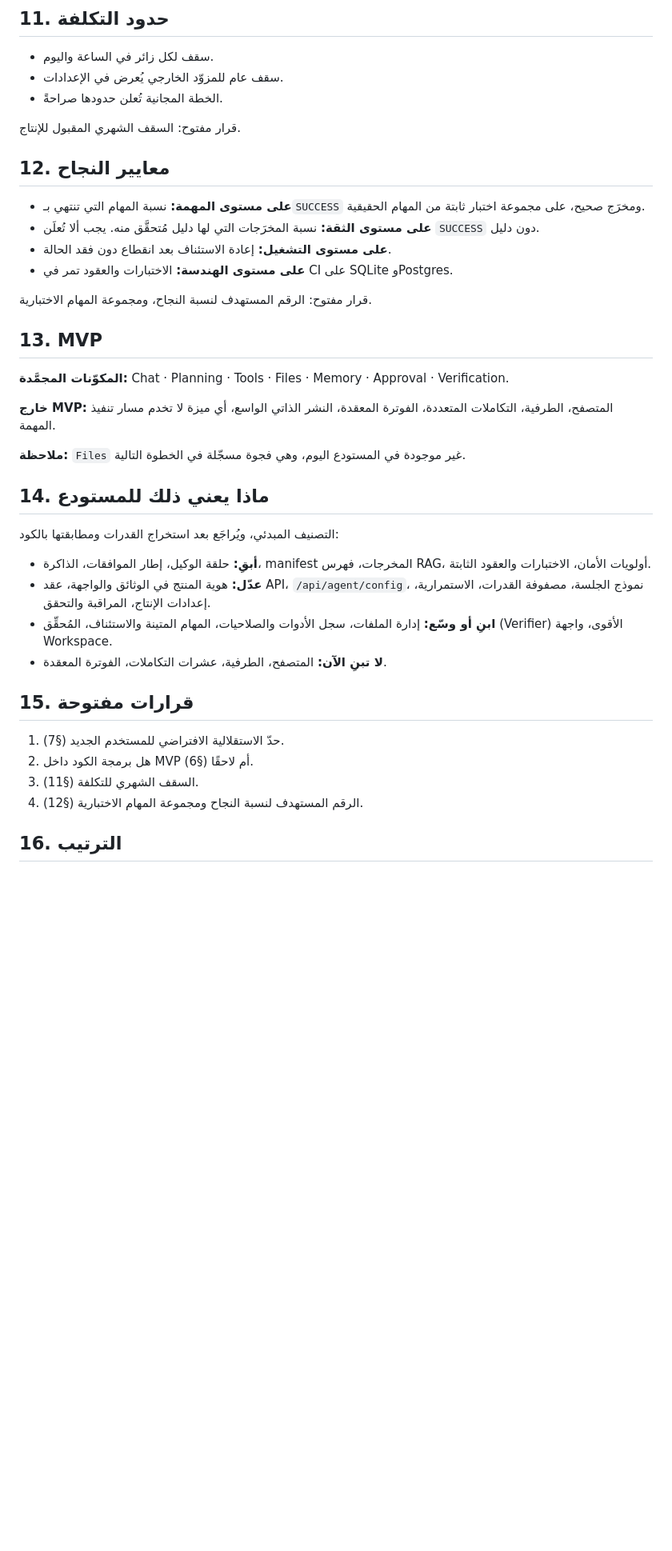
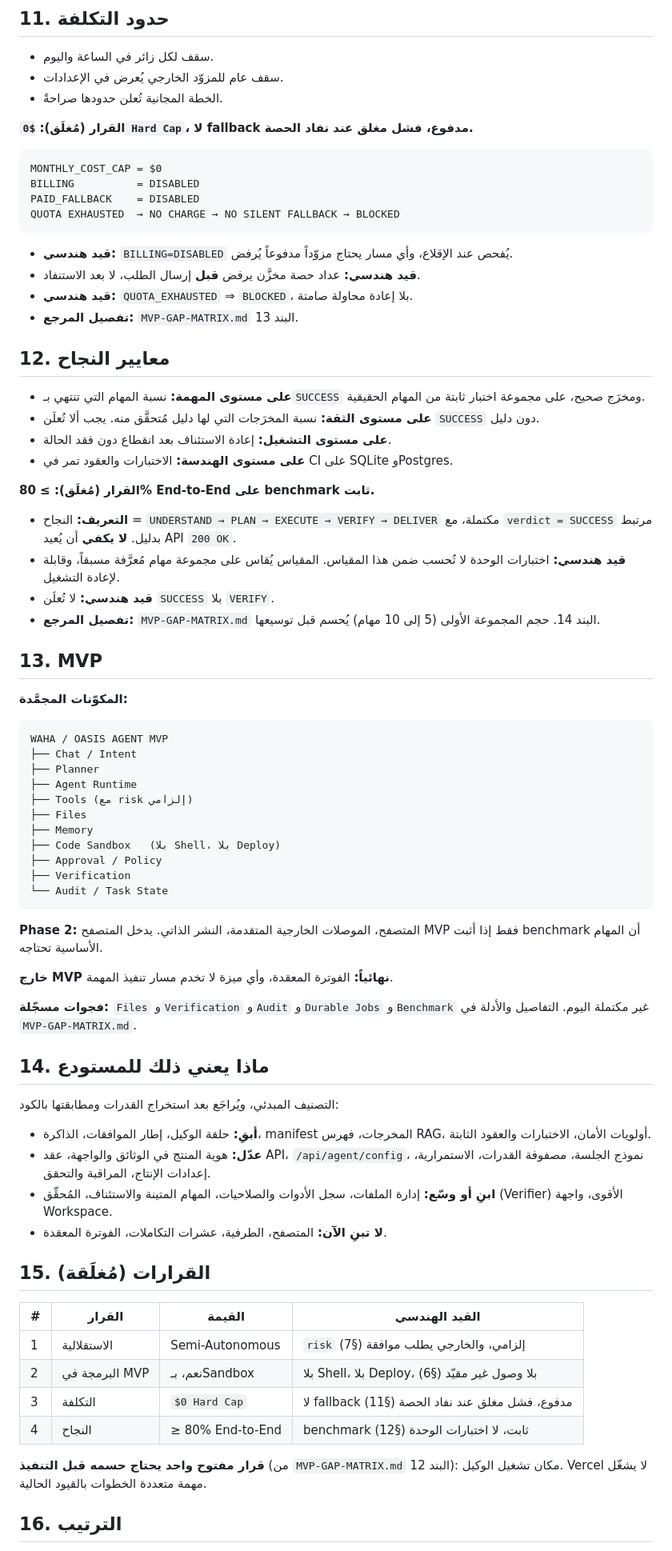
Before and after one commit to sayedelazameydesign-crypto/1pro, a Markdown page: PRODUCT.md, the part around one of its changes. Shown at 80% size. Rendered like a GitHub page; blank space fills up the shorter version.

````diff
--- a/PRODUCT.md
+++ b/PRODUCT.md
@@ -86,7 +98,19 @@ USER → INTENT → PLAN → EXECUTE → OBSERVE → VERIFY → DELIVER → AUDI
 - سقف عام للمزوّد الخارجي يُعرض في الإعدادات.
 - الخطة المجانية تُعلن حدودها صراحةً.
 
-قرار مفتوح: السقف الشهري المقبول للإنتاج.
+**القرار (مُغلَق): `$0 Hard Cap`، لا fallback مدفوع، فشل مغلق عند نفاد الحصة.**
+
+```text
+MONTHLY_COST_CAP = $0
+BILLING          = DISABLED
+PAID_FALLBACK    = DISABLED
+QUOTA EXHAUSTED  → NO CHARGE → NO SILENT FALLBACK → BLOCKED
+```
+
+- **قيد هندسي:** `BILLING=DISABLED` يُفحص عند الإقلاع، وأي مسار يحتاج مزوّداً مدفوعاً يُرفض.
+- **قيد هندسي:** عداد حصة مخزَّن يرفض **قبل** إرسال الطلب، لا بعد الاستنفاد.
+- **قيد هندسي:** `QUOTA_EXHAUSTED` ⇒ `BLOCKED`، بلا إعادة محاولة صامتة.
+- **تفصيل المرجع:** `MVP-GAP-MATRIX.md` البند 13.
 
 ## 12. معايير النجاح
 
@@ -95,15 +119,36 @@ USER → INTENT → PLAN → EXECUTE → OBSERVE → VERIFY → DELIVER → AUDI
 - **على مستوى التشغيل:** إعادة الاستئناف بعد انقطاع دون فقد الحالة.
 - **على مستوى الهندسة:** الاختبارات والعقود تمر في CI على SQLite وPostgres.
 
-قرار مفتوح: الرقم المستهدف لنسبة النجاح، ومجموعة المهام الاختبارية.
+**القرار (مُغلَق): ≥ 80% End-to-End على benchmark ثابت.**
+
+- **التعريف:** النجاح = `UNDERSTAND → PLAN → EXECUTE → VERIFY → DELIVER` مكتملة، مع `verdict = SUCCESS` مرتبط بدليل. **لا يكفي** أن يُعيد API `200 OK`.
+- **قيد هندسي:** اختبارات الوحدة لا تُحسب ضمن هذا المقياس. المقياس يُقاس على مجموعة مهام مُعرَّفة مسبقاً، وقابلة لإعادة التشغيل.
+- **قيد هندسي:** لا تُعلَن `SUCCESS` بلا `VERIFY`.
+- **تفصيل المرجع:** `MVP-GAP-MATRIX.md` البند 14. حجم المجموعة الأولى (5 إلى 10 مهام) يُحسم قبل توسيعها.
 
 ## 13. MVP
 
-**المكوّنات المجمَّدة:** Chat · Planning · Tools · Files · Memory · Approval · Verification.
+**المكوّنات المجمَّدة:**
 
-**خارج MVP:** المتصفح، الطرفية، التكاملات المتعددة، الفوترة المعقدة، النشر الذاتي الواسع، أي ميزة لا تخدم مسار تنفيذ المهمة.
+```text
+WAHA / OASIS AGENT MVP
+├── Chat / Intent
+├── Planner
+├── Agent Runtime
+├── Tools (مع risk إلزامي)
+├── Files
+├── Memory
+├── Code Sandbox   (بلا Shell، بلا Deploy)
+├── Approval / Policy
+├── Verification
+└── Audit / Task State
+```
 
-**ملاحظة:** `Files` غير موجودة في المستودع اليوم، وهي فجوة مسجّلة في الخطوة التالية.
+**Phase 2:** المتصفح، الموصلات الخارجية المتقدمة، النشر الذاتي. يدخل المتصفح MVP فقط إذا أثبت benchmark أن المهام الأساسية تحتاجه.
+
+**خارج MVP نهائياً:** الفوترة المعقدة، وأي ميزة لا تخدم مسار تنفيذ المهمة.
+
+**فجوات مسجّلة:** `Files` و`Verification` و`Audit` و`Durable Jobs` و`Benchmark` غير مكتملة اليوم. التفاصيل والأدلة في `MVP-GAP-MATRIX.md`.
 
 ## 14. ماذا يعني ذلك للمستودع
 
@@ -114,12 +159,16 @@ USER → INTENT → PLAN → EXECUTE → OBSERVE → VERIFY → DELIVER → AUDI
 - **ابنِ أو وسّع:** إدارة الملفات، سجل الأدوات والصلاحيات، المهام المتينة والاستئناف، المُحقِّق (Verifier) الأقوى، واجهة Workspace.
 - **لا تبنِ الآن:** المتصفح، الطرفية، عشرات التكاملات، الفوترة المعقدة.
 
-## 15. قرارات مفتوحة
+## 15. القرارات (مُغلَقة)
 
-1. حدّ الاستقلالية الافتراضي للمستخدم الجديد (§7).
-2. هل برمجة الكود داخل MVP أم لاحقًا (§6).
-3. السقف الشهري للتكلفة (§11).
-4. الرقم المستهدف لنسبة النجاح ومجموعة المهام الاختبارية (§12).
+| # | القرار | القيمة | القيد الهندسي |
+|---|---|---|---|
+| 1 | الاستقلالية | Semi-Autonomous | `risk` إلزامي، والخارجي يطلب موافقة (§7) |
+| 2 | البرمجة في MVP | نعم، بـSandbox | بلا Shell، بلا Deploy، بلا وصول غير مقيّد (§6) |
+| 3 | التكلفة | `$0 Hard Cap` | لا fallback مدفوع، فشل مغلق عند نفاد الحصة (§11) |
+| 4 | النجاح | ≥ 80% End-to-End | benchmark ثابت، لا اختبارات الوحدة (§12) |
+
+**قرار مفتوح واحد يحتاج حسمه قبل التنفيذ** (من `MVP-GAP-MATRIX.md` البند 12): مكان تشغيل الوكيل. Vercel لا يشغّل مهمة متعددة الخطوات بالقيود الحالية.
 
 ## 16. الترتيب
 
````
Also changed, not shown: other parts of PRODUCT.md (+15 -3 lines), MVP-GAP-MATRIX.md (added, +223 -0 lines).
